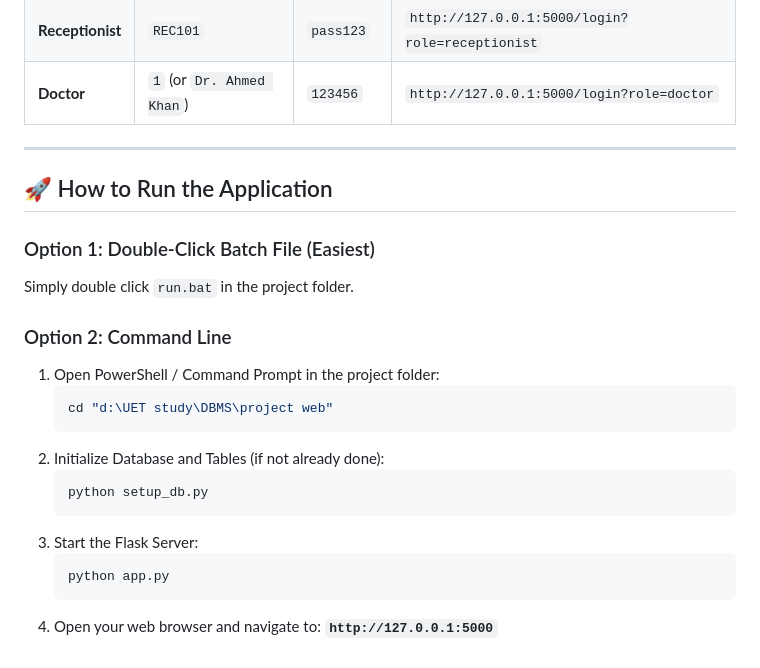
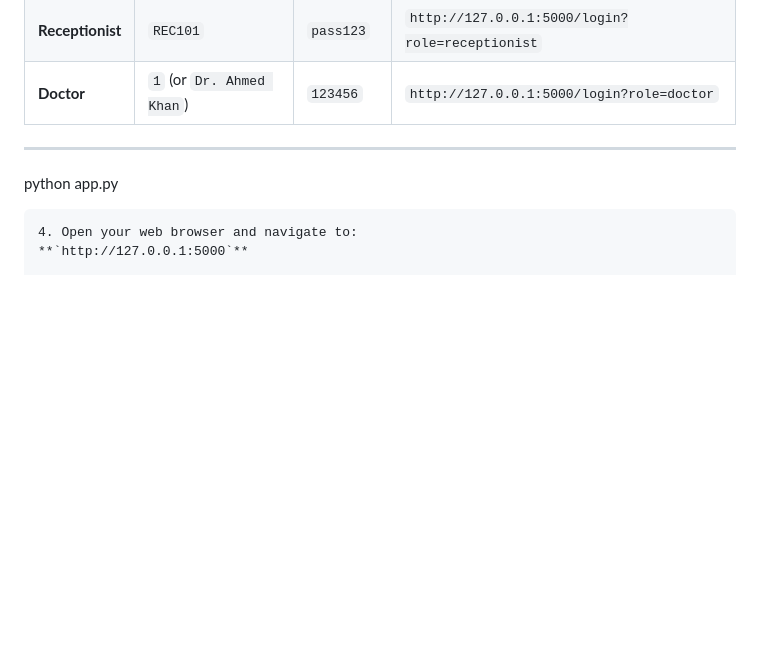
Before and after one commit to afeefulhussain/dbms-project, a Markdown page: README.md, the part around the change. Rendered like a GitHub page; blank space fills up the shorter version.

````diff
--- a/README.md
+++ b/README.md
@@ -63,22 +63,6 @@ The application uses **MySQL 8.0** with foreign key relational integrity:
 
 ---
 
-## 🚀 How to Run the Application
-
-### Option 1: Double-Click Batch File (Easiest)
-Simply double click `run.bat` in the project folder.
-
-### Option 2: Command Line
-1. Open PowerShell / Command Prompt in the project folder:
-   ```bash
-   cd "d:\UET study\DBMS\project web"
-   ```
-2. Initialize Database and Tables (if not already done):
-   ```bash
-   python setup_db.py
-   ```
-3. Start the Flask Server:
-   ```bash
    python app.py
    ```
 4. Open your web browser and navigate to:
````
